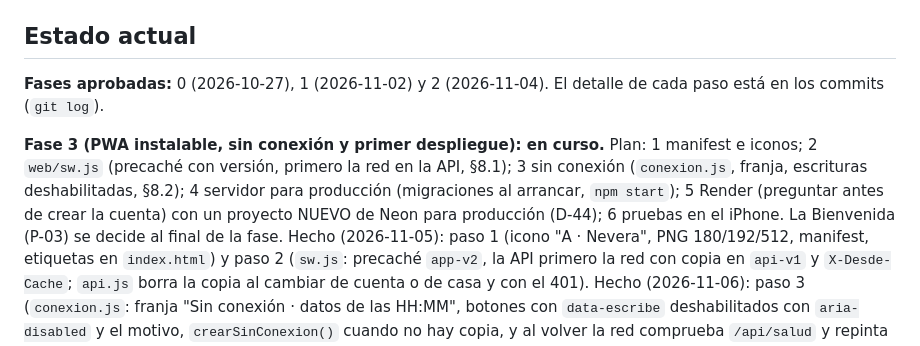
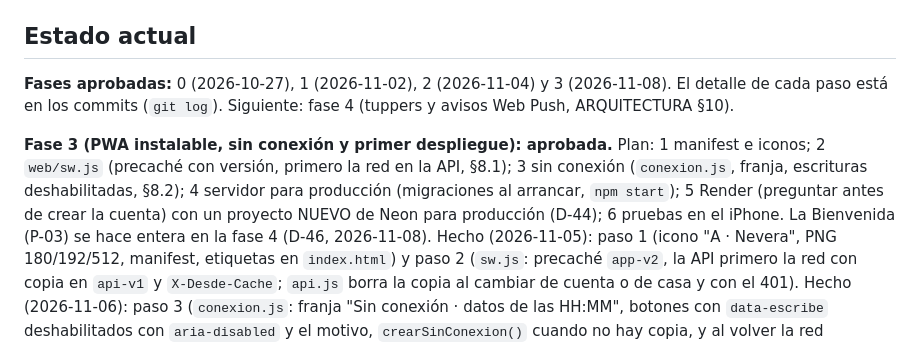
Before and after one commit to AlvaroAlme/recetas-pwa, a Markdown page: CLAUDE.md, the part around the change. Rendered like a GitHub page.

Commit message:
Fase 3 aprobada: D-46 (Bienvenida en la fase 4)
- ARQUITECTURA §11: D-46, la Bienvenida P-03 se hace entera en la fase 4
  (necesita los avisos y PATCH /api/hogar); añadida al plan de la fase 4.
- CLAUDE.md: fase 3 aprobada el 2026-11-08; siguiente, la fase 4.

Co-Authored-By: Claude Opus 5.5 <noreply@anthropic.com>

```diff
--- a/CLAUDE.md
+++ b/CLAUDE.md
@@ -47,16 +47,17 @@ Proyecto de portfolio de un estudiante de DAW.
 - Nunca subir `.env` ni secretos al repo.
 
 ## Estado actual
-**Fases aprobadas:** 0 (2026-10-27), 1 (2026-11-02) y 2 (2026-11-04). El
-detalle de cada paso está en los commits (`git log`).
+**Fases aprobadas:** 0 (2026-10-27), 1 (2026-11-02), 2 (2026-11-04) y
+3 (2026-11-08). El detalle de cada paso está en los commits (`git log`).
+Siguiente: fase 4 (tuppers y avisos Web Push, ARQUITECTURA §10).
 
-**Fase 3 (PWA instalable, sin conexión y primer despliegue): en curso.**
+**Fase 3 (PWA instalable, sin conexión y primer despliegue): aprobada.**
 Plan: 1 manifest e iconos; 2 `web/sw.js` (precaché con versión, primero la
 red en la API, §8.1); 3 sin conexión (`conexion.js`, franja, escrituras
 deshabilitadas, §8.2); 4 servidor para producción (migraciones al
 arrancar, `npm start`); 5 Render (preguntar antes de crear la cuenta) con
 un proyecto NUEVO de Neon para producción (D-44); 6 pruebas en el iPhone.
-La Bienvenida (P-03) se decide al final de la fase.
+La Bienvenida (P-03) se hace entera en la fase 4 (D-46, 2026-11-08).
 Hecho (2026-11-05): paso 1 (icono "A · Nevera", PNG 180/192/512, manifest,
 etiquetas en `index.html`) y paso 2 (`sw.js`: precaché `app-v2`, la API
 primero la red con copia en `api-v1` y `X-Desde-Cache`; `api.js` borra la
```
Also changed, not shown: docs/ARQUITECTURA.md (+2 -0 lines).
